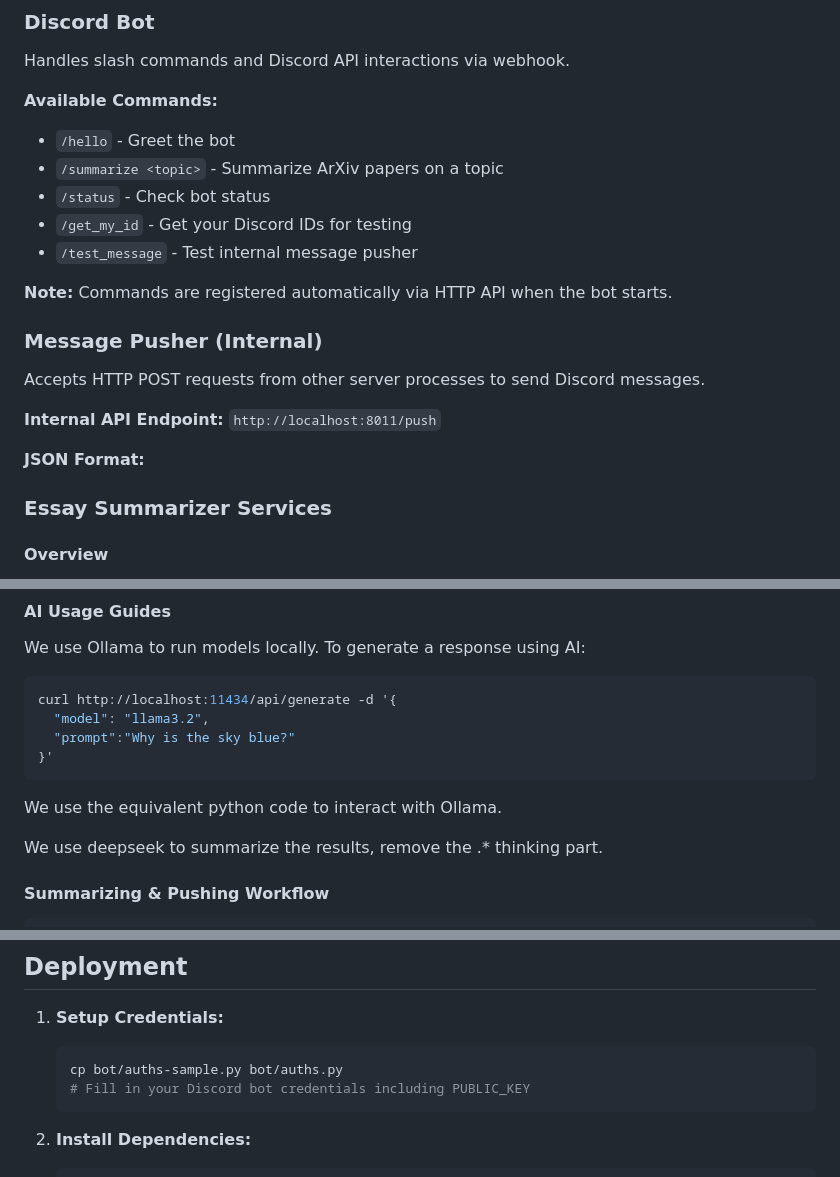
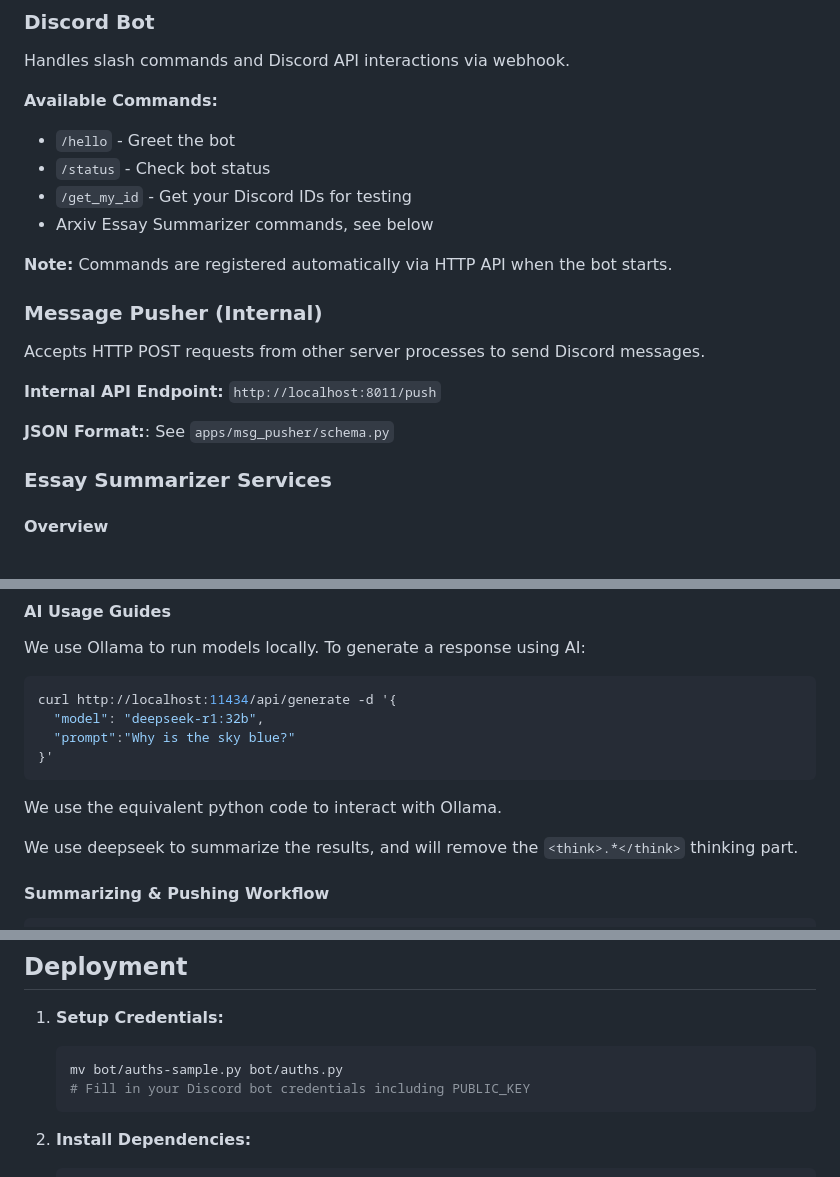
Before and after one commit to dywsy21/Cecilia, a Markdown page: README.md, 3 parts joined by grey strips. Rendered like a GitHub page.

Commit message:
doc: some minor fixes

````diff
--- a/README.md
+++ b/README.md
@@ -23,10 +23,9 @@ Handles slash commands and Discord API interactions via webhook.
 
 **Available Commands:**
 - `/hello` - Greet the bot
-- `/summarize <topic>` - Summarize ArXiv papers on a topic
 - `/status` - Check bot status
 - `/get_my_id` - Get your Discord IDs for testing
-- `/test_message` - Test internal message pusher
+- Arxiv Essay Summarizer commands, see below
 
 **Note:** Commands are registered automatically via HTTP API when the bot starts.
 
@@ -36,8 +35,7 @@ Accepts HTTP POST requests from other server processes to send Discord messages.
 
 **Internal API Endpoint:** `http://localhost:8011/push`
 
-**JSON Format:**
-
+**JSON Format:**: See `apps/msg_pusher/schema.py`
 
 ### Essay Summarizer Services
 
@@ -123,14 +121,14 @@ We use Ollama to run models locally. To generate a response using AI:
 
 ```sh
 curl http://localhost:11434/api/generate -d '{
-  "model": "llama3.2",
+  "model": "deepseek-r1:32b",
   "prompt":"Why is the sky blue?"
 }'
 ```
 
 We use the equivalent python code to interact with Ollama.
 
-We use deepseek to summarize the results, remove the <think>.*</think> thinking part.
+We use deepseek to summarize the results, and will remove the `<think>.*</think>` thinking part.
 
 #### Summarizing & Pushing Workflow
 
@@ -170,7 +168,7 @@ Handles Discord slash command interactions via webhook with proper signature ver
 
 1. **Setup Credentials:**
    ```bash
-   cp bot/auths-sample.py bot/auths.py
+   mv bot/auths-sample.py bot/auths.py
    # Fill in your Discord bot credentials including PUBLIC_KEY
    ```
 
````
Also changed, not shown: other parts of README.md (+1 -1 lines).
